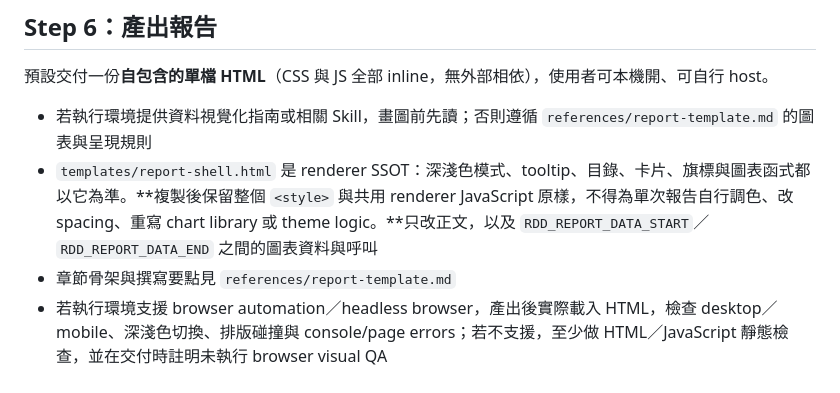
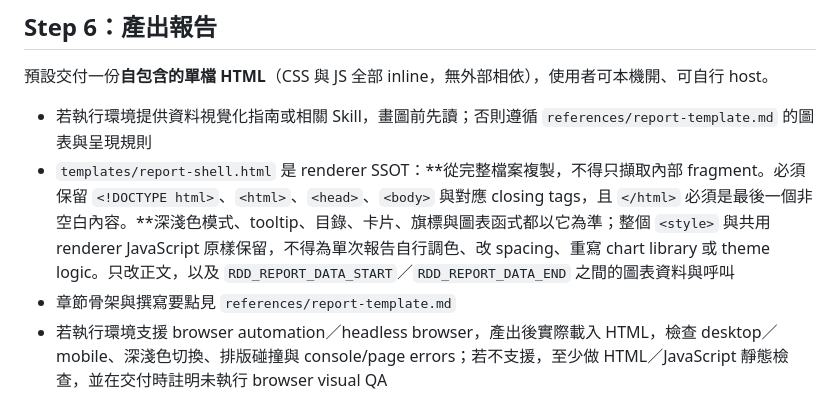
Before and after one commit to markleetw/reverse-due-diligence-skill, a Markdown page: SKILL.md, the part around the change. Drawn GitHub-style.

Commit message:
runtime: require full HTML shell envelope

```diff
--- a/SKILL.md
+++ b/SKILL.md
@@ -142,7 +142,7 @@ Step 2 只會產出一份普通的公司簡介。真正的價值在下面四件
 預設交付一份**自包含的單檔 HTML**（CSS 與 JS 全部 inline，無外部相依），使用者可本機開、可自行 host。
 
 - 若執行環境提供資料視覺化指南或相關 Skill，畫圖前先讀；否則遵循 `references/report-template.md` 的圖表與呈現規則
-- `templates/report-shell.html` 是 renderer SSOT：深淺色模式、tooltip、目錄、卡片、旗標與圖表函式都以它為準。**複製後保留整個 `<style>` 與共用 renderer JavaScript 原樣，不得為單次報告自行調色、改 spacing、重寫 chart library 或 theme logic。**只改正文，以及 `RDD_REPORT_DATA_START`／`RDD_REPORT_DATA_END` 之間的圖表資料與呼叫
+- `templates/report-shell.html` 是 renderer SSOT：**從完整檔案複製，不得只擷取內部 fragment。必須保留 `<!DOCTYPE html>`、`<html>`、`<head>`、`<body>` 與對應 closing tags，且 `</html>` 必須是最後一個非空白內容。**深淺色模式、tooltip、目錄、卡片、旗標與圖表函式都以它為準；整個 `<style>` 與共用 renderer JavaScript 原樣保留，不得為單次報告自行調色、改 spacing、重寫 chart library 或 theme logic。只改正文，以及 `RDD_REPORT_DATA_START`／`RDD_REPORT_DATA_END` 之間的圖表資料與呼叫
 - 章節骨架與撰寫要點見 `references/report-template.md`
 - 若執行環境支援 browser automation／headless browser，產出後實際載入 HTML，檢查 desktop／mobile、深淺色切換、排版碰撞與 console/page errors；若不支援，至少做 HTML／JavaScript 靜態檢查，並在交付時註明未執行 browser visual QA
 - 使用執行環境支援的檔案交付方式提供 HTML；若環境無法輸出檔案，改以完整 Markdown 報告交付，不因工具名稱不同而中止。若環境支援持久化 artifact／library，可另外保存方便後續更新
```
